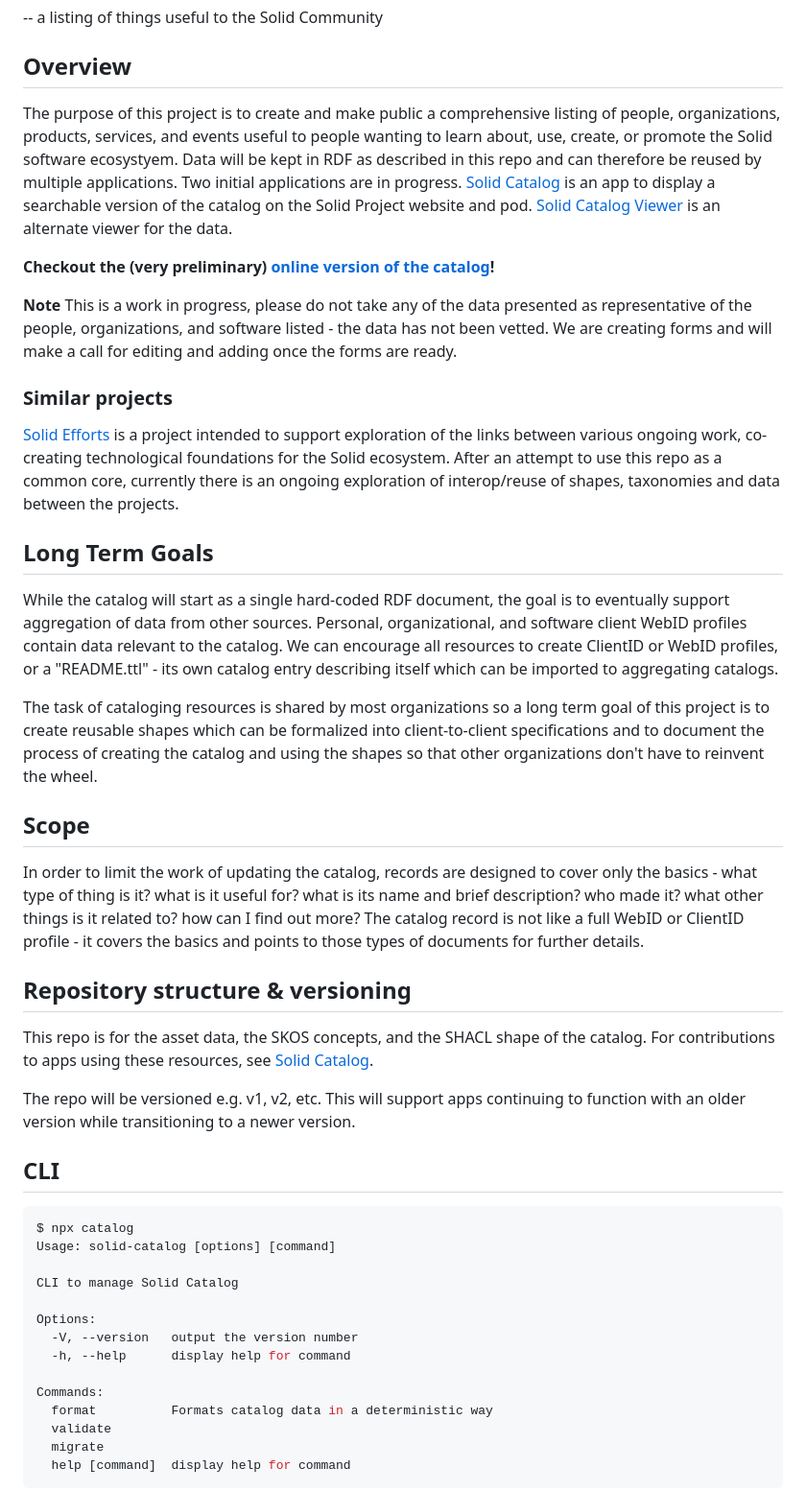
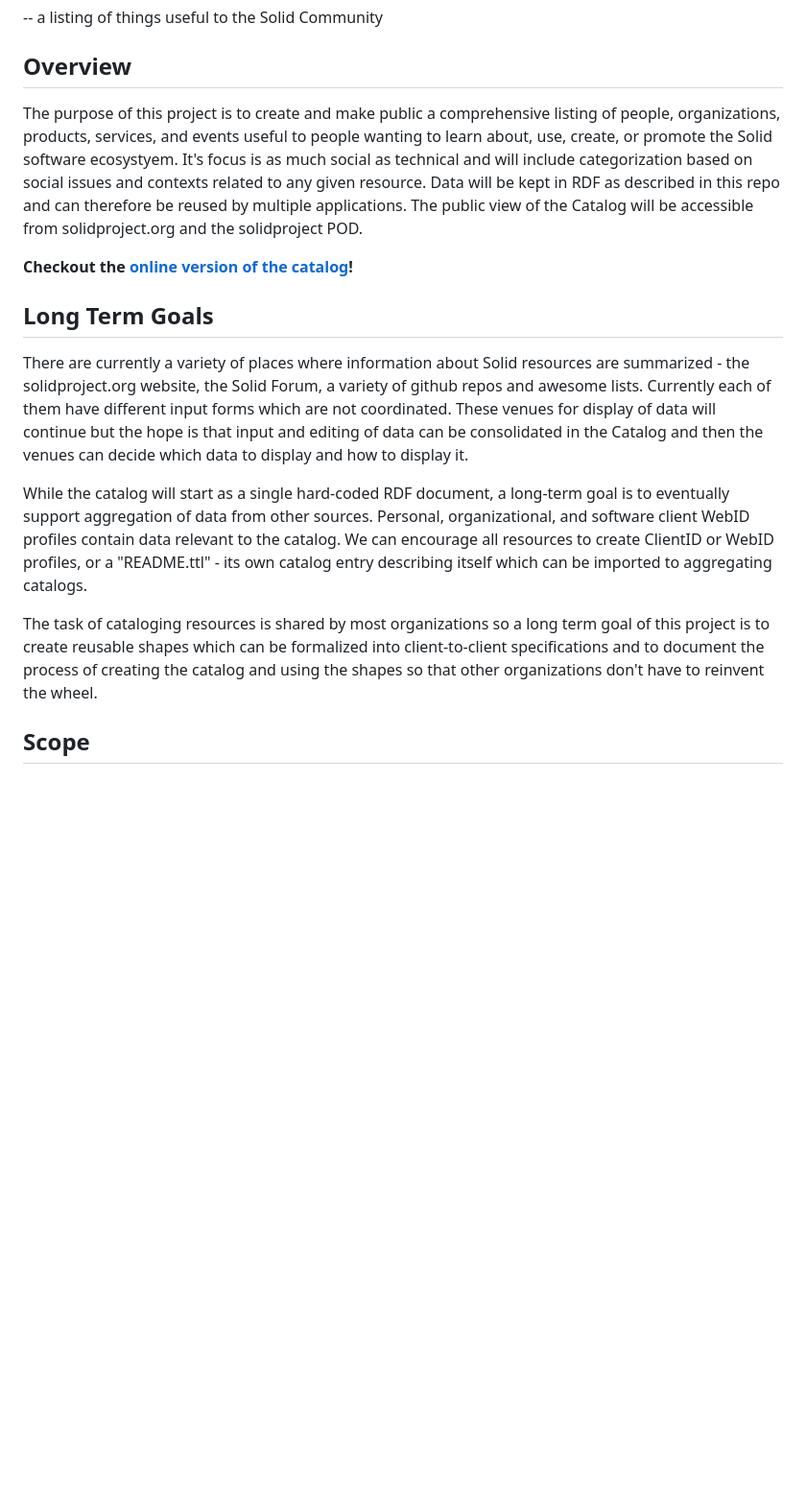
Before and after one commit to solid/catalog, a Markdown page: README.md, the part around one of its changes. Shown at 96% size. Drawn GitHub-style; blank space fills up the shorter version.

````diff
--- a/README.md
+++ b/README.md
@@ -4,49 +4,17 @@
 
 ## Overview
 
-The purpose of this project is to create and make public a comprehensive listing of people, organizations, products, services, and events useful to people wanting to learn about, use, create, or promote the Solid software ecosystyem.  Data will be kept in RDF as described in this repo and can therefore be reused by multiple applications.  Two initial applications are in progress. [Solid Catalog](https://github.com/solid-contrib/catalog) is an app to display a searchable version of the catalog on the Solid Project website and pod.  [Solid Catalog Viewer](https://solid-catalog.jeswr.org/) is an alternate viewer for the data.
+The purpose of this project is to create and make public a comprehensive listing of people, organizations, products, services, and events useful to people wanting to learn about, use, create, or promote the Solid software ecosystyem.  It's focus is as much social as technical and will include categorization based on social issues and contexts related to any given resource. Data will be kept in RDF as described in this repo and can therefore be reused by multiple applications. The public view of the Catalog will be accessible from solidproject.org and the solidproject POD.
 
-**Checkout the (very preliminary) [online version of the catalog](https://solidproject.solidcommunity.net/catalog/)!**
-
-**Note** This is a work in progress, please do not take any of the data presented as representative of the people, organizations, and software listed - the data has not been vetted.  We are creating forms and will make a call for editing and adding once the forms are ready.
-
-### Similar projects
-
-[Solid Efforts](https://github.com/elf-pavlik/solid-efforts) is a project intended to support exploration of the links between various ongoing work, co-creating technological foundations for the Solid ecosystem. After an attempt to use this repo as a common core, currently there is an ongoing exploration of interop/reuse of shapes, taxonomies and data between the projects.
-
+**Checkout the [online version of the catalog](https://solidproject.solidcommunity.net/catalog/)!**
 
 ## Long Term Goals
 
-While the catalog will start as a single hard-coded RDF document, the goal is to eventually support aggregation of data from other sources.  Personal, organizational, and software client WebID profiles contain data relevant to the catalog.  We can encourage all resources to create ClientID or WebID profiles, or a "README.ttl" - its own catalog entry describing itself which can be imported to aggregating catalogs.
+There are currently a variety of places where information about Solid resources are summarized - the solidproject.org website, the Solid Forum, a variety of github repos and awesome lists.  Currently each of them have different input forms which are not coordinated. These venues for display of data will continue but the hope is that input and editing of data can be consolidated in the Catalog and then the venues can decide which data to display and how to display it.
+
+While the catalog will start as a single hard-coded RDF document, a long-term goal is to eventually support aggregation of data from other sources.  Personal, organizational, and software client WebID profiles contain data relevant to the catalog.  We can encourage all resources to create ClientID or WebID profiles, or a "README.ttl" - its own catalog entry describing itself which can be imported to aggregating catalogs.
 
 The task of cataloging resources is shared by most organizations so a long term goal of this project is to create reusable shapes which can be formalized into client-to-client specifications and to document the process of creating the catalog and using the shapes so that other organizations don't have to reinvent the wheel.
 
 ## Scope
 
-In order to limit the work of updating the catalog, records are designed to cover only the basics - what type of thing is it? what is it useful for? what is its name and brief description? who made it? what other things is it related to? how can I find out more?  The catalog record is not like a full WebID or ClientID profile - it covers the basics and points to those types of documents for further details.
-
-## Repository structure & versioning
-
-This repo is for the asset data, the SKOS concepts, and the SHACL shape of the catalog.  For contributions to apps using these resources, see [Solid Catalog](https://github.com/solid-contrib/catalog).
-
-The repo will be versioned e.g. v1, v2, etc. This will support apps continuing to function with an older version while transitioning to a newer version.
-
-## CLI
-
-```bash
-$ npx catalog
-Usage: solid-catalog [options] [command]
-
-CLI to manage Solid Catalog
-
-Options:
-  -V, --version   output the version number
-  -h, --help      display help for command
-
-Commands:
-  format          Formats catalog data in a deterministic way
-  validate
-  migrate
-  help [command]  display help for command
-```
-
````
Also changed, not shown: other parts of README.md (+5 -31 lines).
